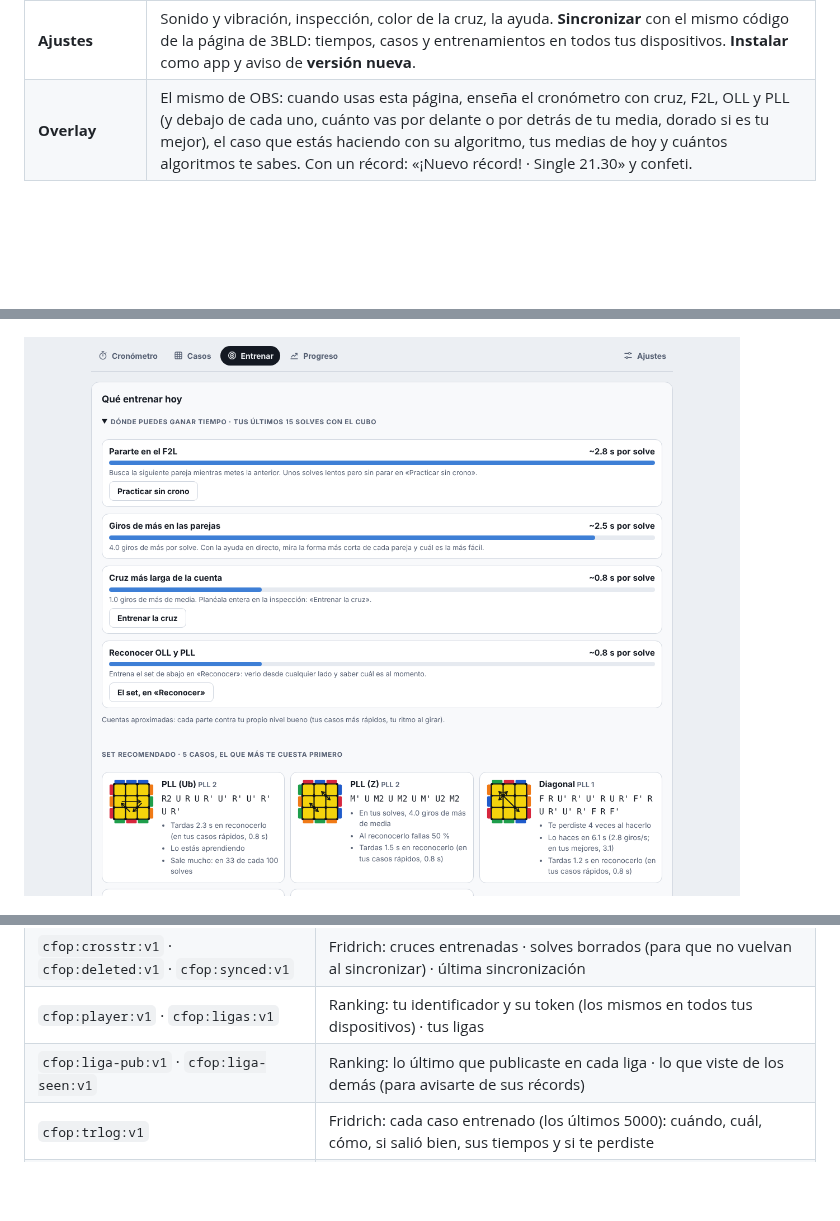
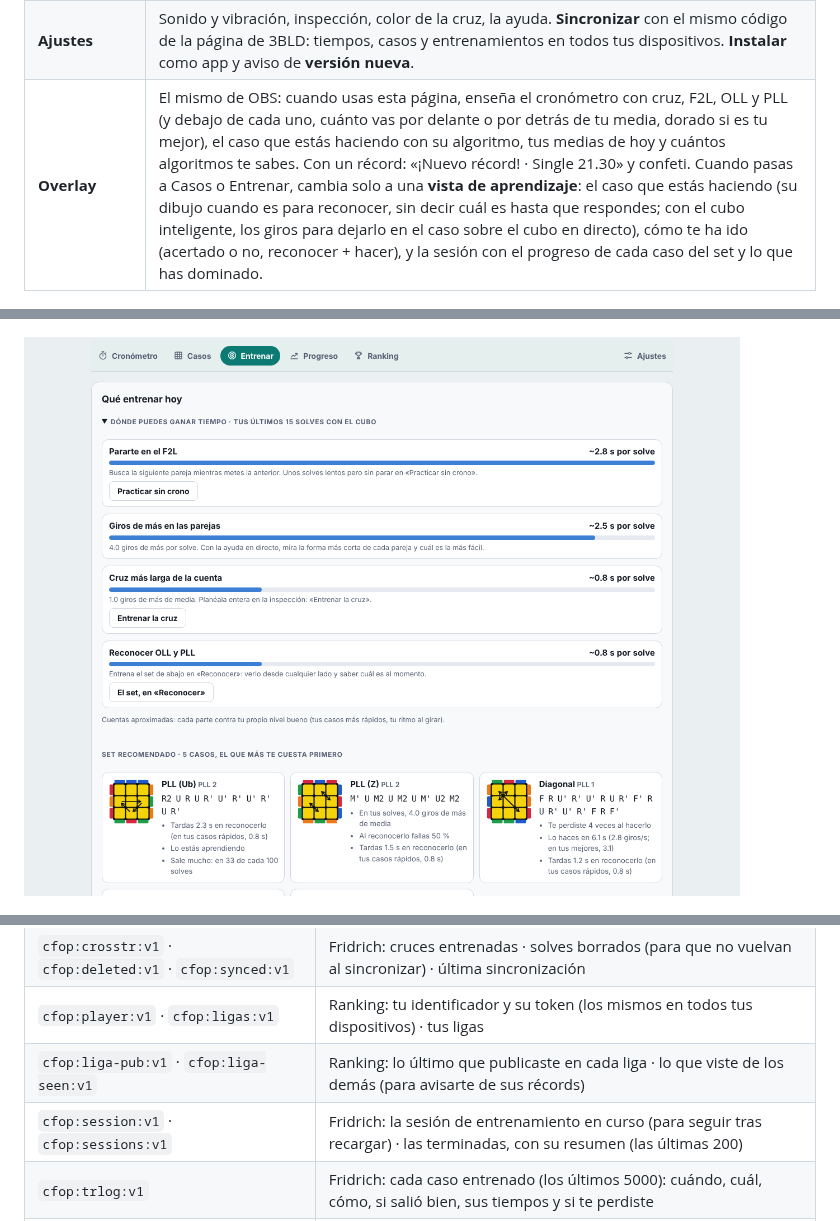
Before and after one commit to acoidaan/old-pochmann-3bld, a Markdown page: README.md, 3 parts joined by grey strips. Drawn GitHub-style; pictures changed too: docs/img/fridrich-plan.png; blank space fills up the shorter version.

```diff
--- a/README.md
+++ b/README.md
@@ -135,7 +136,7 @@ En [`/fridrich`](https://old-pochmann-3bld.vercel.app/fridrich), una segunda pá
 | **Ranking** | Una liga con tus amigos: solo cuenta el tiempo total, como en una competición (mejor single, media de 5 y media de 12, al estilo WCA). La creas, mandas el enlace (`/fridrich#liga=código`) y cada uno entra con su nombre; no hace falta cubo inteligente. Tus récords se publican solos (y se corrigen si pones un +2 o borras un solve), y al batir uno te dice en qué puesto quedas. Si un amigo bate el suyo, te avisa y lo marca «nuevo». En cada récord, «ver»: con cubo inteligente, cada paso, sus casos y la eficiencia; sin él, el scramble para copiarlo o **probarlo** en tu cronómetro, que te dice al acabar si le has ganado. |
 | **Progreso** | Cómo vas, en palabras y en números: mejores single, ao5 y ao12, tu media contra la de antes y la de hace un mes, la semana contra la anterior. Tu media y tu mejor tiempo de cada día, los logros (primera vez por debajo de 40 s…) y el siguiente a por el que ir. Un calendario de lo que practicas y tu racha. Cada paso (cruz, F2L, OLL, PLL) ahora contra antes, la eficiencia de tus solves, la cruz y los casos que más te cuestan. |
 | **Ajustes** | Sonido y vibración, inspección, color de la cruz, la ayuda. **Sincronizar** con el mismo código de la página de 3BLD: tiempos, casos y entrenamientos en todos tus dispositivos. **Instalar** como app y aviso de **versión nueva**. |
-| **Overlay** | El mismo de OBS: cuando usas esta página, enseña el cronómetro con cruz, F2L, OLL y PLL (y debajo de cada uno, cuánto vas por delante o por detrás de tu media, dorado si es tu mejor), el caso que estás haciendo con su algoritmo, tus medias de hoy y cuántos algoritmos te sabes. Con un récord: «¡Nuevo récord! · Single 21.30» y confeti. |
+| **Overlay** | El mismo de OBS: cuando usas esta página, enseña el cronómetro con cruz, F2L, OLL y PLL (y debajo de cada uno, cuánto vas por delante o por detrás de tu media, dorado si es tu mejor), el caso que estás haciendo con su algoritmo, tus medias de hoy y cuántos algoritmos te sabes. Con un récord: «¡Nuevo récord! · Single 21.30» y confeti. Cuando pasas a Casos o Entrenar, cambia solo a una **vista de aprendizaje**: el caso que estás haciendo (su dibujo cuando es para reconocer, sin decir cuál es hasta que respondes; con el cubo inteligente, los giros para dejarlo en el caso sobre el cubo en directo), cómo te ha ido (acertado o no, reconocer + hacer), y la sesión con el progreso de cada caso del set y lo que has dominado. |
 
 ![El análisis de un solve: giros de cada paso contra lo más corto, la eficiencia y qué mejorar](docs/img/fridrich-analisis.png)
 
@@ -344,6 +349,7 @@ Todo se guarda en `localStorage`, en tu dispositivo:
 | `cfop:crosstr:v1` · `cfop:deleted:v1` · `cfop:synced:v1` | Fridrich: cruces entrenadas · solves borrados (para que no vuelvan al sincronizar) · última sincronización |
 | `cfop:player:v1` · `cfop:ligas:v1` | Ranking: tu identificador y su token (los mismos en todos tus dispositivos) · tus ligas |
 | `cfop:liga-pub:v1` · `cfop:liga-seen:v1` | Ranking: lo último que publicaste en cada liga · lo que viste de los demás (para avisarte de sus récords) |
+| `cfop:session:v1` · `cfop:sessions:v1` | Fridrich: la sesión de entrenamiento en curso (para seguir tras recargar) · las terminadas, con su resumen (las últimas 200) |
 | `cfop:trlog:v1` | Fridrich: cada caso entrenado (los últimos 5000): cuándo, cuál, cómo, si salió bien, sus tiempos y si te perdiste |
 | `cfop:settings:v1` · `cfop:scramble:v1` · `cfop:view:v1` | Fridrich: inspección, ayuda, sonido, color de la cruz… · scramble actual · última vista |
 
```
Also changed, not shown: other parts of README.md (+6 -1 lines), docs/img/fridrich-sesion.png (added), docs/img/fridrich.png, docs/img/overlay-aprendiendo.jpg (added), 11 other files.
